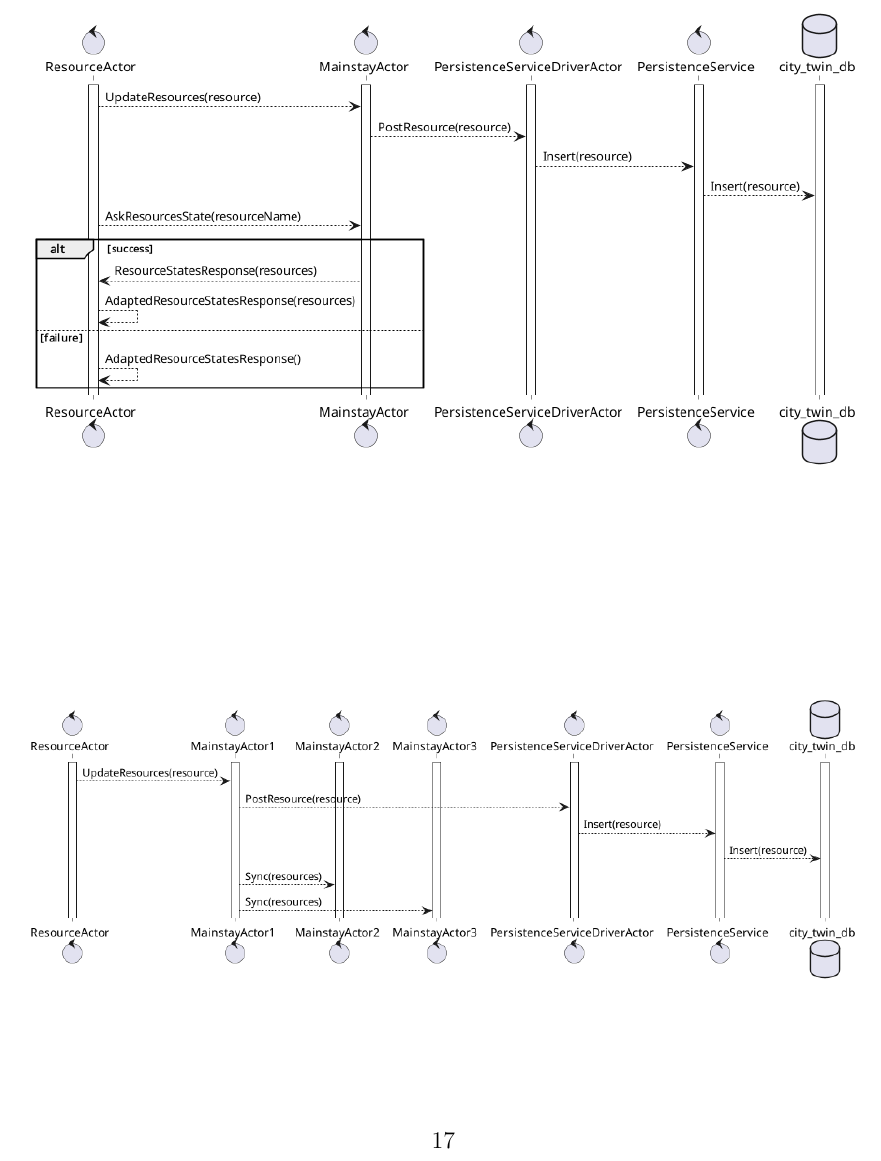
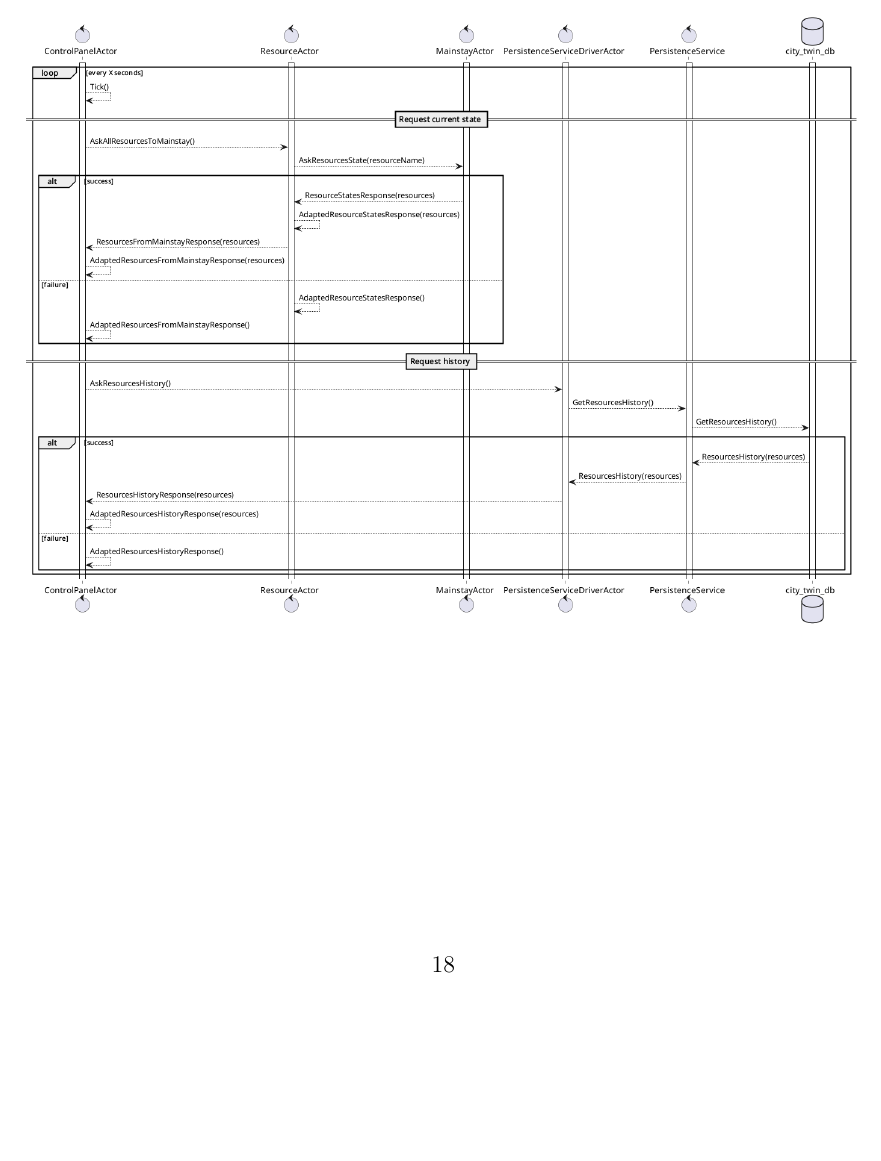
Before and after one commit to FilippoVissani/CityTwin-report, a LaTeX document (smart-city/report.tex): part of page 18 of 18 before the commit and part of page 19 of 19 after it, cut at the place of the change, the shorter picture padded with empty space. Compiled offline with pdfLaTeX.

Commit message:
docs: add control panel sequence diagram

```diff
--- a/smart-city/report.tex
+++ b/smart-city/report.tex
@@ -212,6 +212,10 @@ Di seguito viene riportato l'elenco dettagliato dei requisiti del sistema.
     \includegraphics[width=\textwidth]{../assets/images/core-mainstays-sync-sequence-diagram.png}
 \end{figure}
 
+\begin{figure}[t]
+    \includegraphics[width=\textwidth]{../assets/images/control-panel-sequence-diagram.png}
+\end{figure}
+
 \newpage
 
 %----------------------------------------------------------------------------------------
```
Also changed, not shown: assets/images/control-panel-sequence-diagram.png (added), 1 other file.
